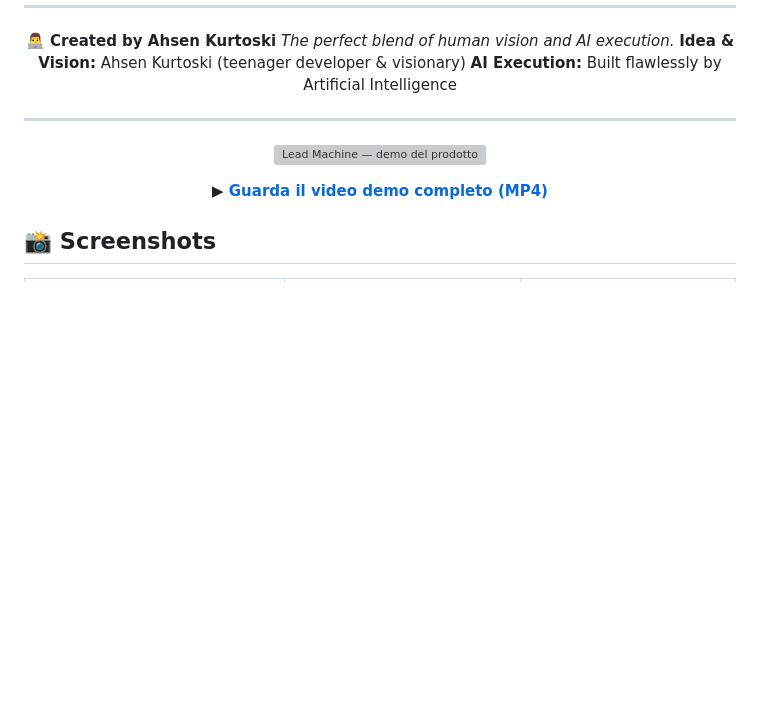
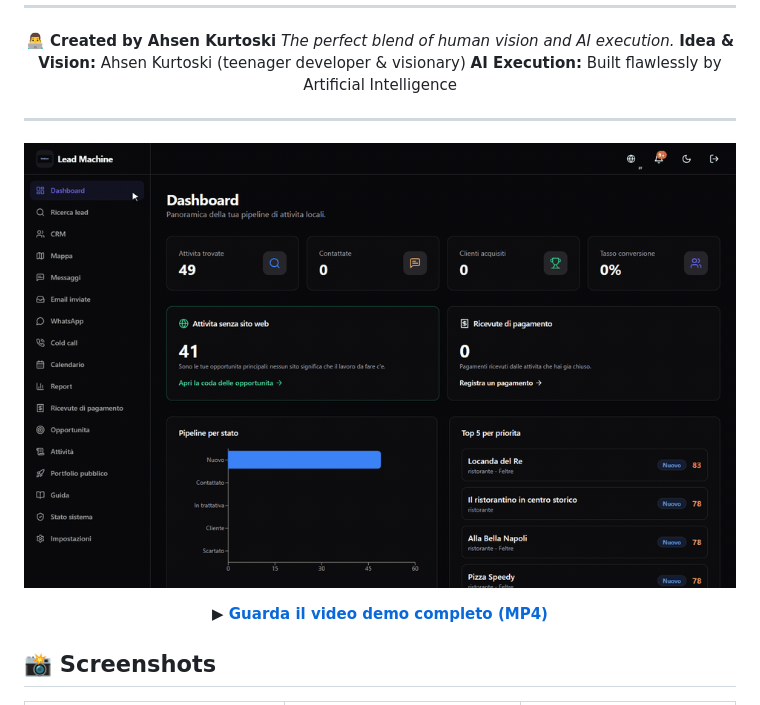
Before and after one commit to AhsenKurtoski/lead-machine, a Markdown page: README.md, the part around the change. GitHub-like rendering; pictures changed too: docs/assets/lead-machine-tour.gif (added); blank space fills up the shorter version; grey boxes are pictures that could not be loaded.

Commit message:
docs: lighter three-screen tour GIF recorded from the running app

```diff
--- a/README.md
+++ b/README.md
@@ -29,7 +29,7 @@
 
 <div align="center">
 
-[![Lead Machine — demo del prodotto](docs/assets/lead-machine-demo.gif)](docs/assets/lead-machine-demo.mp4)
+[![Lead Machine — dashboard, CRM e coda delle opportunità, registrati dall app in esecuzione](docs/assets/lead-machine-tour.gif)](docs/assets/lead-machine-demo.mp4)
 
 **▶ [Guarda il video demo completo (MP4)](docs/assets/lead-machine-demo.mp4)**
 
```
